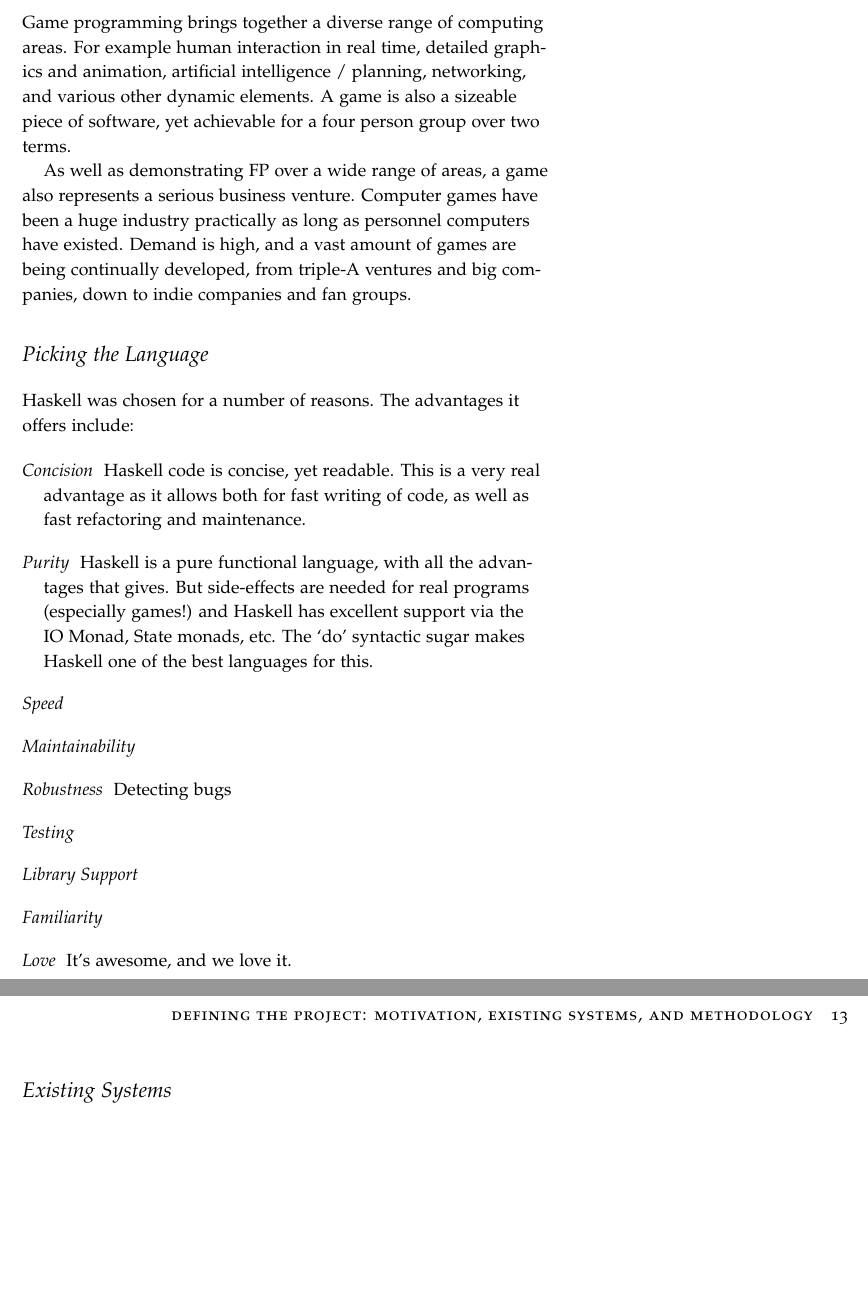
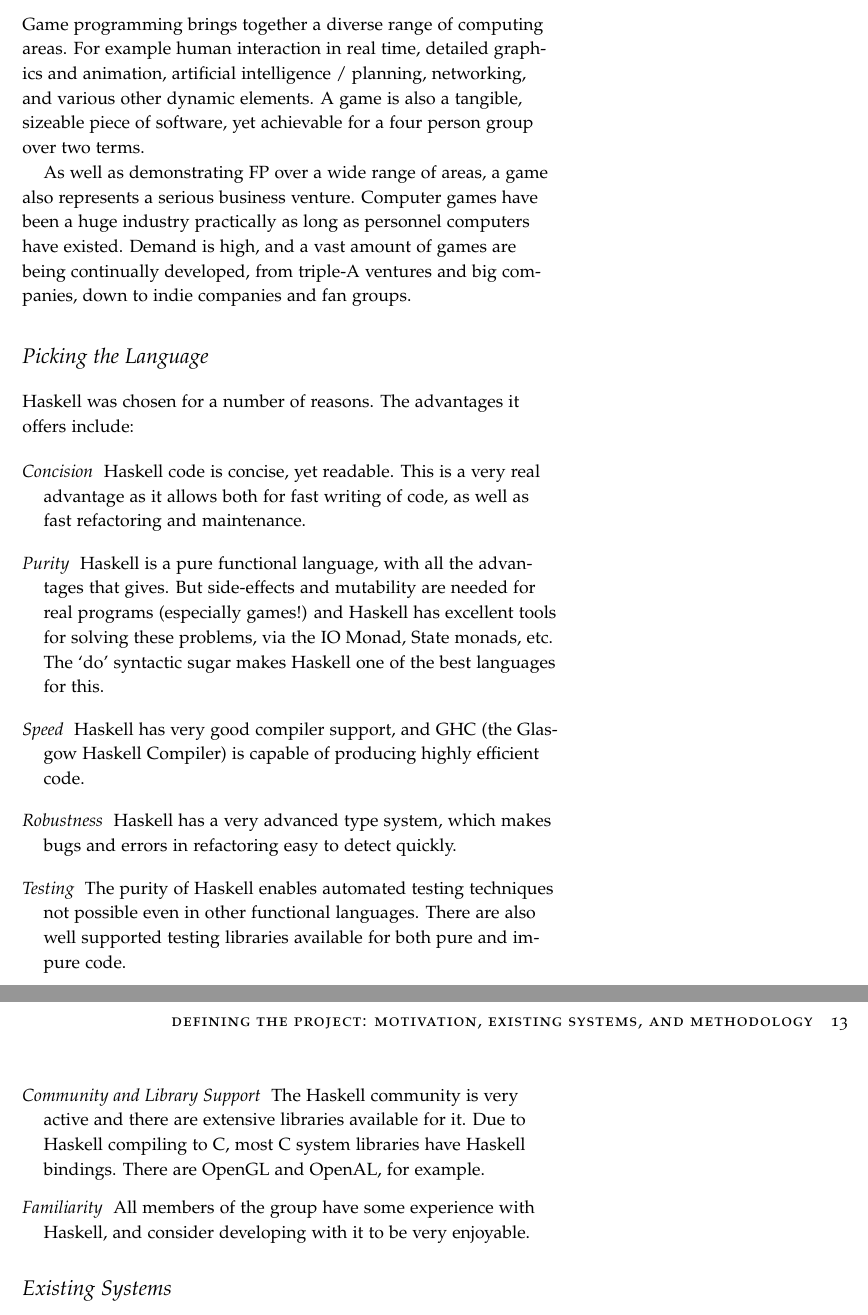
Before and after one commit to laithalissa/Serenity-report, a LaTeX thesis (Group Report/CS407 Group Report.tex, which reads Group Report/chapter/pid/intro.tex): two parts of pages 12 and 13 of 57, joined at a grey line, cut so that both start at the same text, the shorter picture padded with empty space. Compiled offline with pdfLaTeX.

Commit message:
Reasons for Haskell.

```diff
--- a/Group Report/chapter/pid/intro.tex
+++ b/Group Report/chapter/pid/intro.tex
@@ -15,7 +15,7 @@ Instead of researching and discussing the theoretical advantages of the function
 
 \section{Why a Game?}
 
-Game programming brings together a diverse range of computing areas. For example human interaction in real time, detailed graphics and animation, artificial intelligence / planning, networking, and various other dynamic elements. A game is also a sizeable piece of software, yet achievable for a four person group over two terms.
+Game programming brings together a diverse range of computing areas. For example human interaction in real time, detailed graphics and animation, artificial intelligence / planning, networking, and various other dynamic elements. A game is also a tangible, sizeable piece of software, yet achievable for a four person group over two terms.
 
 As well as demonstrating FP over a wide range of areas, a game also represents a serious business venture. Computer games have been a huge industry practically as long as personnel computers have existed. Demand is high, and a vast amount of games are being continually developed, from triple-A ventures and big companies, down to indie companies and fan groups.
 
@@ -25,14 +25,12 @@ Haskell was chosen for a number of reasons. The advantages it offers include:
 
 \begin{description}
 	\item[Concision] Haskell code is concise, yet readable. This is a very real advantage as it allows both for fast writing of code, as well as fast refactoring and maintenance.
-	\item[Purity] Haskell is a pure functional language, with all the advantages that gives. But side-effects are needed for real programs (especially games!) and Haskell has excellent support via the IO Monad, State monads, etc. The `do' syntactic sugar makes Haskell one of the best languages for this.
-	\item[Speed]
-	\item[Maintainability]
-	\item[Robustness] Detecting bugs
-	\item[Testing]
-	\item[Library Support]
-	\item[Familiarity]
-	\item[Love] It's awesome, and we love it.
+	\item[Purity] Haskell is a pure functional language, with all the advantages that gives. But side-effects and mutability are needed for real programs (especially games!) and Haskell has excellent tools for solving these problems, via the IO Monad, State monads, etc. The `do' syntactic sugar makes Haskell one of the best languages for this.
+	\item[Speed] Haskell has very good compiler support, and GHC (the Glasgow Haskell Compiler) is capable of producing highly efficient code.
+	\item[Robustness] Haskell has a very advanced type system, which makes bugs and errors in refactoring easy to detect quickly.
+	\item[Testing] The purity of Haskell enables automated testing techniques not possible even in other functional languages. There are also well supported testing libraries available for both pure and impure code.
+	\item[Community and Library Support] The Haskell community is very active and there are extensive libraries available for it. Due to Haskell compiling to C, most C system libraries have Haskell bindings. There are OpenGL and OpenAL, for example.
+	\item[Familiarity] All members of the group have some experience with Haskell, and consider developing with it to be very enjoyable.
 \end{description}
 
 \section{Existing Systems}
```
